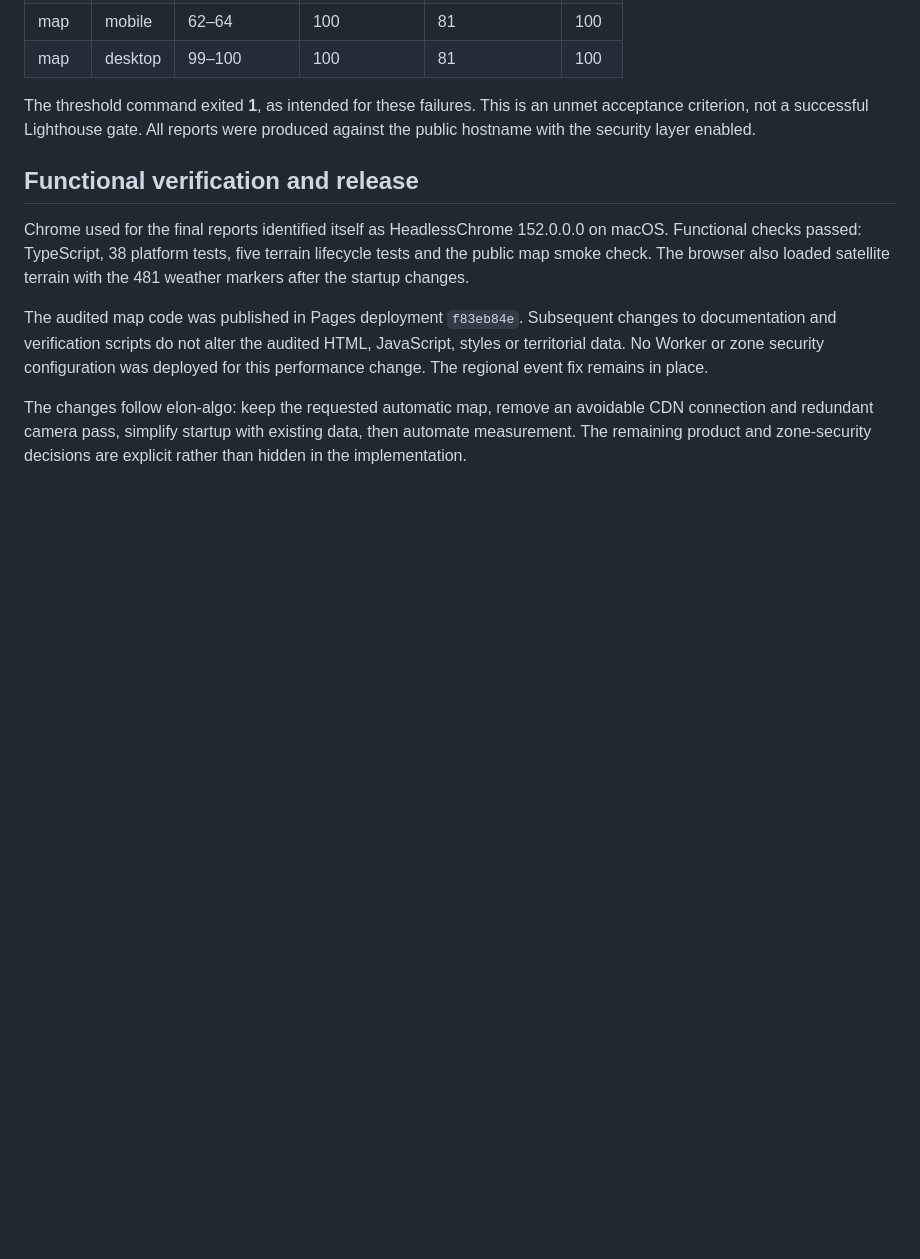
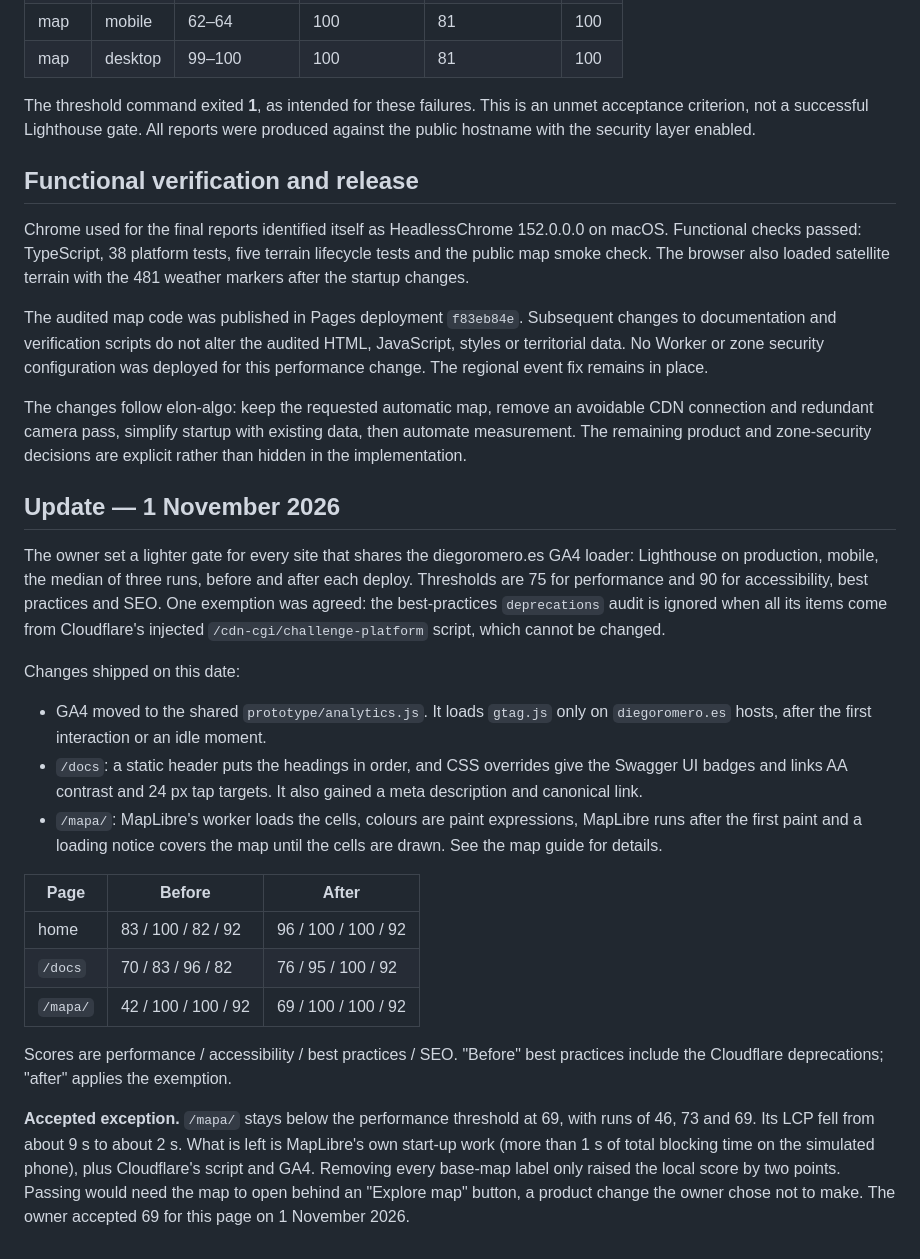
Before and after one commit to dromerosm/geospatial-intelligent-platform, a Markdown page: docs/lighthouse-review.md, the part around the change. Drawn GitHub-style; blank space fills up the shorter version.

Commit message:
Lighthouse review: 1 November 2026 gate, results and the /mapa/ exception
Co-Authored-By: Claude Opus 5.5 <noreply@anthropic.com>

```diff
--- a/docs/lighthouse-review.md
+++ b/docs/lighthouse-review.md
@@ -102,3 +102,40 @@ The changes follow elon-algo: keep the requested automatic map, remove an avoida
 CDN connection and redundant camera pass, simplify startup with existing data,
 then automate measurement. The remaining product and zone-security decisions are
 explicit rather than hidden in the implementation.
+
+## Update — 1 November 2026
+
+The owner set a lighter gate for every site that shares the diegoromero.es GA4
+loader: Lighthouse on production, mobile, the median of three runs, before and
+after each deploy. Thresholds are 75 for performance and 90 for accessibility,
+best practices and SEO. One exemption was agreed: the best-practices
+`deprecations` audit is ignored when all its items come from Cloudflare's
+injected `/cdn-cgi/challenge-platform` script, which cannot be changed.
+
+Changes shipped on this date:
+
+- GA4 moved to the shared `prototype/analytics.js`. It loads `gtag.js` only on
+  `diegoromero.es` hosts, after the first interaction or an idle moment.
+- `/docs`: a static header puts the headings in order, and CSS overrides give the
+  Swagger UI badges and links AA contrast and 24 px tap targets. It also gained a
+  meta description and canonical link.
+- `/mapa/`: MapLibre's worker loads the cells, colours are paint expressions,
+  MapLibre runs after the first paint and a loading notice covers the map until
+  the cells are drawn. See the map guide for details.
+
+| Page | Before | After |
+| --- | --- | --- |
+| home | 83 / 100 / 82 / 92 | 96 / 100 / 100 / 92 |
+| `/docs` | 70 / 83 / 96 / 82 | 76 / 95 / 100 / 92 |
+| `/mapa/` | 42 / 100 / 100 / 92 | 69 / 100 / 100 / 92 |
+
+Scores are performance / accessibility / best practices / SEO. "Before" best
+practices include the Cloudflare deprecations; "after" applies the exemption.
+
+**Accepted exception.** `/mapa/` stays below the performance threshold at 69,
+with runs of 46, 73 and 69. Its LCP fell from about 9 s to about 2 s. What is left
+is MapLibre's own start-up work (more than 1 s of total blocking time on the
+simulated phone), plus Cloudflare's script and GA4. Removing every base-map label
+only raised the local score by two points. Passing would need the map to open
+behind an "Explore map" button, a product change the owner chose not to make. The
+owner accepted 69 for this page on 1 November 2026.
```
